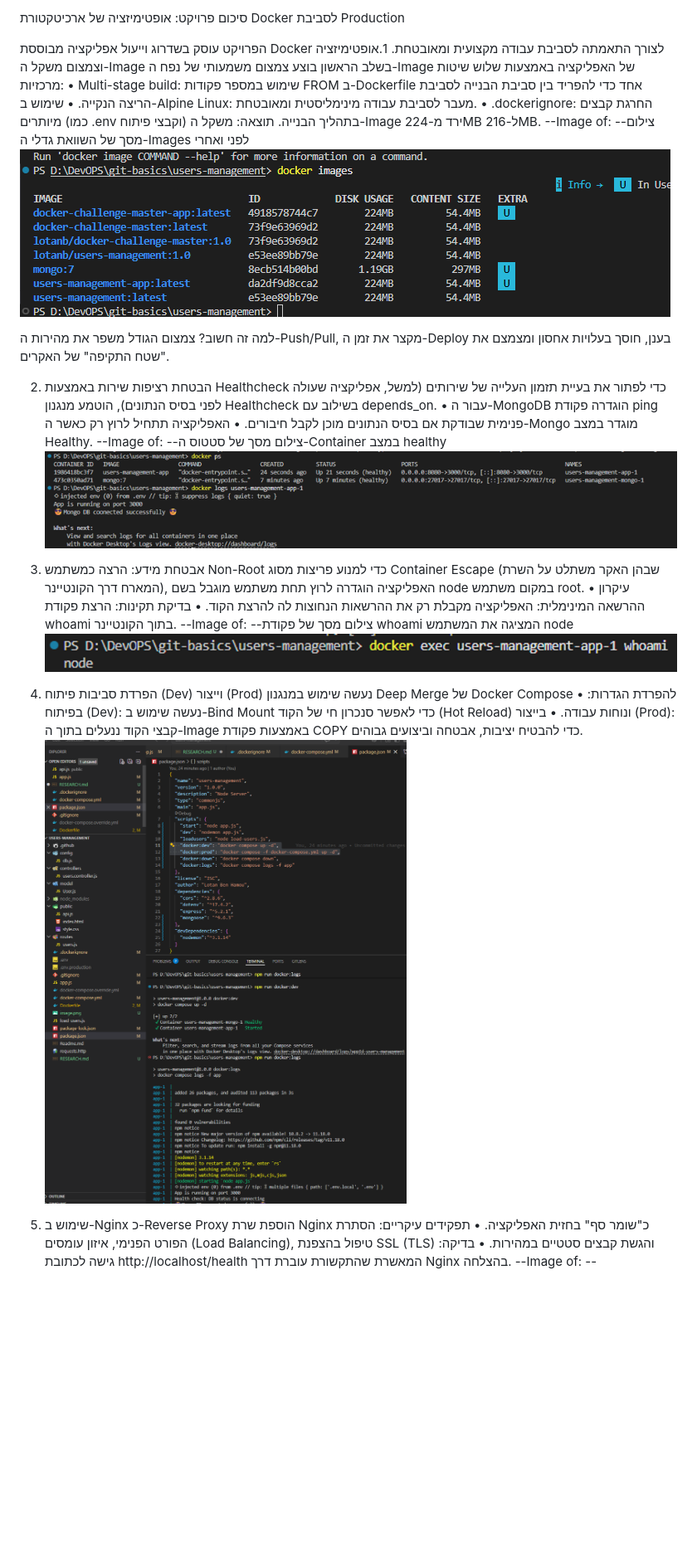
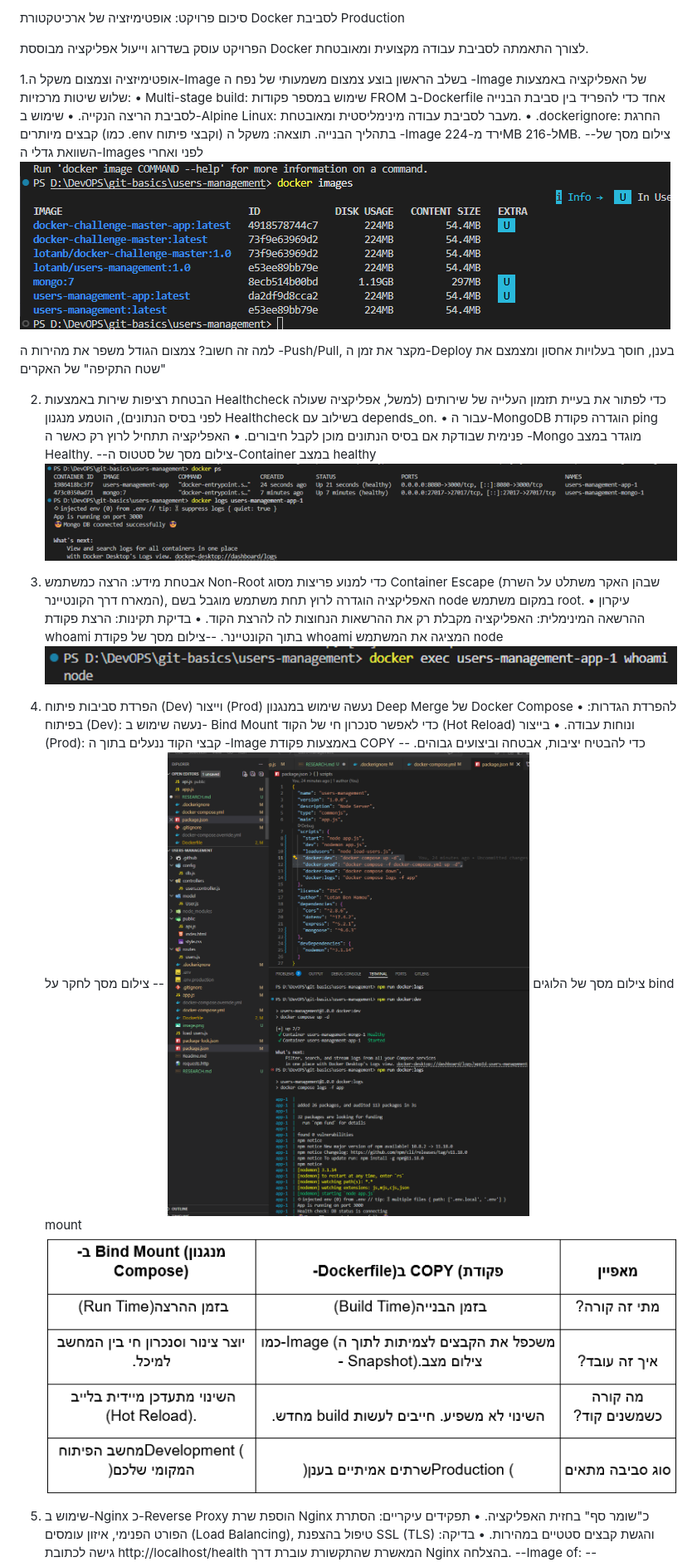
Before and after one commit to lotanbh/docker-project, a Markdown page: RESEARCH.md, the part around the change. Shown: that part at 83% size. Rendered like a GitHub page; pictures changed too: image-6.png (added); blank space fills up the shorter version.

Commit message:
updated research

```diff
--- a/RESEARCH.md
+++ b/RESEARCH.md
@@ -1,45 +1,71 @@
-סיכום פרויקט: אופטימיזציה של ארכיטקטורת Docker לסביבת    Production
+סיכום פרויקט: אופטימיזציה של ארכיטקטורת
+Docker
+לסביבת    Production
 
+הפרויקט עוסק בשדרוג וייעול אפליקציה מבוססת
+Docker
+לצורך התאמתה לסביבת עבודה מקצועית ומאובטחת.
 
-
-
-
-
-הפרויקט עוסק בשדרוג וייעול אפליקציה מבוססת Docker לצורך התאמתה לסביבת עבודה מקצועית ומאובטחת.
 1.אופטימיזציה וצמצום משקל ה-Image
-בשלב הראשון בוצע צמצום משמעותי של נפח ה-Image של האפליקציה באמצעות שלוש שיטות מרכזיות:
-•	Multi-stage build: שימוש במספר פקודות FROM ב-Dockerfile אחד כדי להפריד בין סביבת הבנייה לסביבת הריצה הנקייה.
+בשלב הראשון בוצע צמצום משמעותי של נפח ה
+-Image
+ של האפליקציה באמצעות שלוש שיטות מרכזיות:
+•	Multi-stage build: שימוש במספר פקודות
+FROM ב-Dockerfile
+ אחד כדי להפריד בין סביבת הבנייה לסביבת הריצה הנקייה.
 •	שימוש ב-Alpine Linux: מעבר לסביבת עבודה מינימליסטית ומאובטחת.
 •	.dockerignore: החרגת קבצים מיותרים (כמו .env וקבצי פיתוח) בתהליך הבנייה.
-תוצאה: משקל ה-Image ירד מ-224MB ל-216MB. --Image of: --צילום מסך של השוואת גדלי ה-Images לפני ואחרי
+תוצאה: משקל ה
+-Image ירד מ-224MB ל-216MB.
+ --צילום מסך של השוואת גדלי ה-Images לפני ואחרי
 ![imagesize ](image.png)
 
-למה זה חשוב? צמצום הגודל משפר את מהירות ה-Push/Pull, מקצר את זמן ה-Deploy בענן, חוסך בעלויות אחסון ומצמצם את "שטח התקיפה" של האקרים.
+למה זה חשוב? צמצום הגודל משפר את מהירות ה
+-Push/Pull, מקצר את זמן ה-Deploy
+בענן, חוסך בעלויות אחסון ומצמצם את "שטח התקיפה" של האקרים
 
 
 2. הבטחת רציפות שירות באמצעות Healthcheck
-כדי לפתור את בעיית תזמון העלייה של שירותים (למשל, אפליקציה שעולה לפני בסיס הנתונים), הוטמע מנגנון Healthcheck בשילוב עם depends_on.
-•	עבור ה-MongoDB הוגדרה פקודת ping פנימית שבודקת אם בסיס הנתונים מוכן לקבל חיבורים.
-•	האפליקציה תתחיל לרוץ רק כאשר ה-Mongo מוגדר במצב Healthy.
---Image of: --צילום מסך של סטטוס ה-Container במצב healthy
+כדי לפתור את בעיית תזמון העלייה של שירותים (למשל, אפליקציה שעולה לפני בסיס הנתונים), הוטמע מנגנון
+ Healthcheck בשילוב עם depends_on.
+•	עבור ה-MongoDB
+ הוגדרה פקודת ping
+  פנימית שבודקת אם בסיס הנתונים מוכן לקבל חיבורים.
+•	האפליקציה תתחיל לרוץ רק כאשר ה
+-Mongo מוגדר במצב Healthy.
+--צילום מסך של סטטוס ה-Container במצב healthy
 ![health](image-1.png)
 
 
 3. אבטחת מידע: הרצה כמשתמש Non-Root
-כדי למנוע פריצות מסוג Container Escape (שבהן האקר משתלט על השרת המארח דרך הקונטיינר), האפליקציה הוגדרה לרוץ תחת משתמש מוגבל בשם node במקום משתמש root.
+כדי למנוע פריצות מסוג
+Container Escape
+(שבהן האקר משתלט על השרת המארח דרך הקונטיינר),
+ האפליקציה הוגדרה לרוץ תחת משתמש מוגבל בשם
+  node במקום משתמש root.
 •	עיקרון ההרשאה המינימלית: האפליקציה מקבלת רק את ההרשאות הנחוצות לה להרצת הקוד.
-•	בדיקת תקינות: הרצת פקודת whoami בתוך הקונטיינר.
---Image of: --צילום מסך של פקודת whoami המציגה את המשתמש node
+•	בדיקת תקינות: הרצת פקודת
+ whoami בתוך הקונטיינר.
+--צילום מסך של פקודת
+whoami המציגה את המשתמש node
 ![node user](image-2.png)
 
 
 4. הפרדת סביבות פיתוח (Dev) וייצור (Prod)
-נעשה שימוש במנגנון Deep Merge של Docker Compose להפרדת הגדרות:
-•	בפיתוח (Dev): נעשה שימוש ב-Bind Mount כדי לאפשר סנכרון חי של הקוד (Hot Reload) ונוחות עבודה.
-•	בייצור (Prod): קבצי הקוד ננעלים בתוך ה-Image באמצעות פקודת COPY כדי להבטיח יציבות, אבטחה וביצועים גבוהים.
+נעשה שימוש במנגנון
+Deep Merge של Docker Compose להפרדת הגדרות:
+•	בפיתוח (Dev): נעשה שימוש ב-
+Bind Mount
+כדי לאפשר סנכרון חי של הקוד
+(Hot Reload) ונוחות עבודה.
+•	בייצור (Prod): קבצי הקוד ננעלים בתוך ה
+-Image באמצעות פקודת
+COPY
+כדי להבטיח יציבות, אבטחה וביצועים גבוהים.
+-- צילום מסך של הלוגים
 ![docker:dev&prod&logs](image-3.png)
-
-
+-- צילום מסך לחקר על bind mount
+![research bind mount](image-6.png)
 
 5. שימוש ב-Nginx כ-Reverse Proxy
 הוספת שרת Nginx כ"שומר סף" בחזית האפליקציה.
```
Also changed, not shown: 1 other file.
